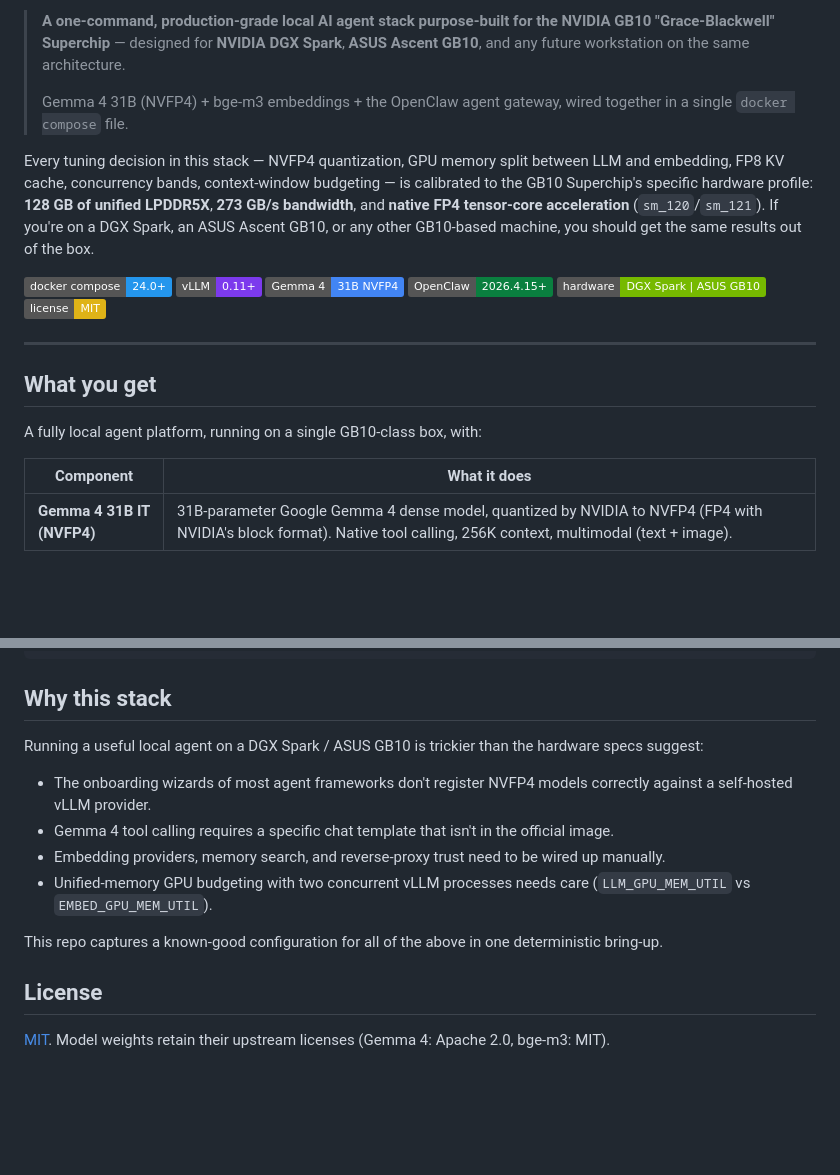
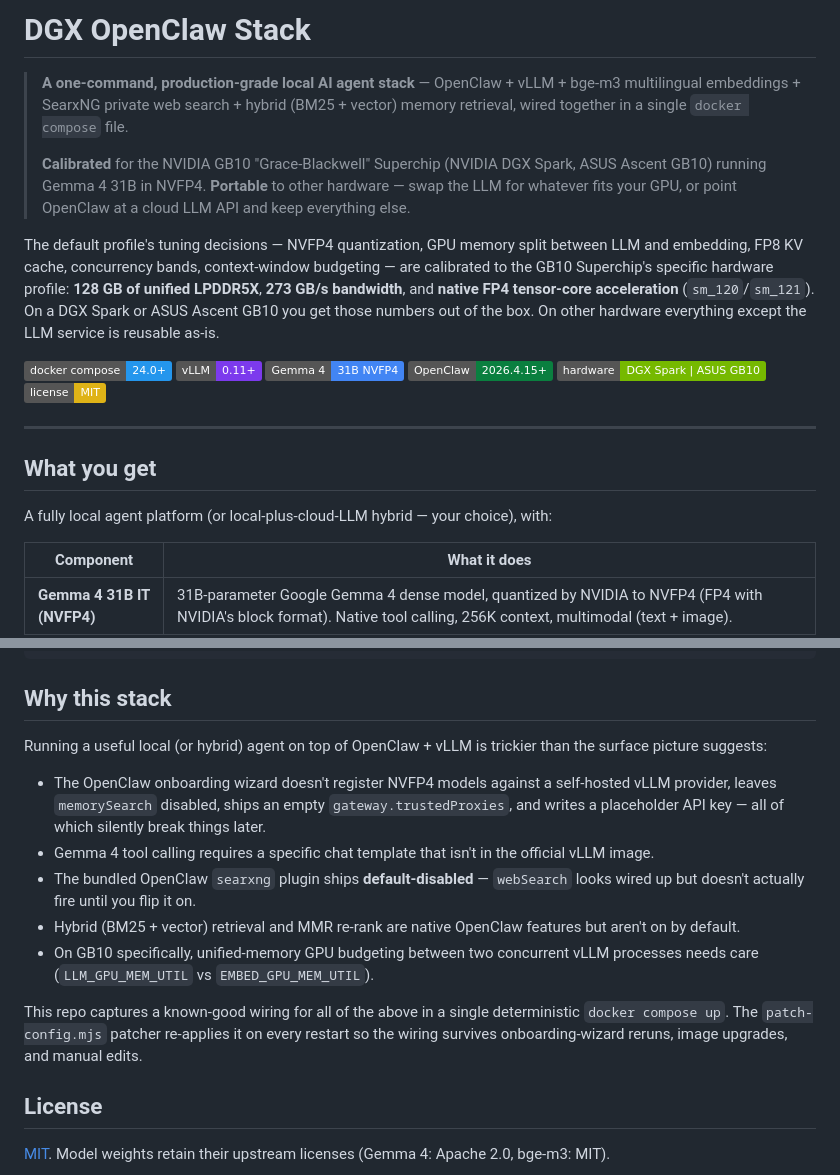
Before and after one commit to chestercs/dgx-openclaw-stack, a Markdown page: README.md, 2 parts joined by grey strips. GitHub-like rendering; badges without logos; blank space fills up the shorter version.

Commit message:
README: position as portable (GB10 calibrated, x86 / cloud LLM friendly)
The repo's value isn't only for GB10 owners — most of the wiring (OpenClaw
gateway + bge-m3 + SearxNG + hybrid retrieval + idempotent patcher) is
hardware-agnostic. Only the vllm-llm service is GB10-specific.

Reframes the hero as "calibrated for GB10, portable to other hardware",
adds a brief "Who is this for" section with three audience profiles
(GB10 owner, x86_64 + consumer GPU, cloud LLM backend), and softens the
Hardware targets section with two clearly-labeled non-GB10 paths pointing
at CUSTOMIZATION.md without re-documenting them.

Why this stack section also broadens to non-GB10-specific reasons
(SearxNG plugin default-disabled, hybrid+MMR off by default, etc.).

Co-Authored-By: Claude Opus 4.7 <noreply@anthropic.com>

```diff
--- a/README.md
+++ b/README.md
@@ -3,16 +3,18 @@ Keywords for discovery: NVIDIA DGX Spark, ASUS Ascent GB10, Grace-Blackwell,
 GB10 Superchip, NVFP4, FP4 quantization, Gemma 4 31B, vLLM, local LLM,
 self-hosted agent, OpenClaw, bge-m3, multilingual embeddings, RAG, tool calling,
 128 GB unified memory, ARM64 AI workstation, edge AI, on-device AI, docker compose,
-SearxNG, privacy-respecting web search, self-hosted meta-search, hybrid retrieval.
+SearxNG, privacy-respecting web search, self-hosted meta-search, hybrid retrieval,
+hybrid BM25 + vector search, MMR re-ranking, x86_64 GPU server, cloud LLM backend,
+OpenAI compatible, Anthropic, OpenRouter, AWS Bedrock, hosted LLM, RTX 4090.
 -->
 
 # DGX OpenClaw Stack
 
-> **A one-command, production-grade local AI agent stack purpose-built for the NVIDIA GB10 "Grace-Blackwell" Superchip** — designed for **NVIDIA DGX Spark**, **ASUS Ascent GB10**, and any future workstation on the same architecture.
+> **A one-command, production-grade local AI agent stack** — OpenClaw + vLLM + bge-m3 multilingual embeddings + SearxNG private web search + hybrid (BM25 + vector) memory retrieval, wired together in a single `docker compose` file.
 >
-> Gemma 4 31B (NVFP4) + bge-m3 embeddings + the OpenClaw agent gateway, wired together in a single `docker compose` file.
+> **Calibrated** for the NVIDIA GB10 "Grace-Blackwell" Superchip (NVIDIA DGX Spark, ASUS Ascent GB10) running Gemma 4 31B in NVFP4. **Portable** to other hardware — swap the LLM for whatever fits your GPU, or point OpenClaw at a cloud LLM API and keep everything else.
 
-Every tuning decision in this stack — NVFP4 quantization, GPU memory split between LLM and embedding, FP8 KV cache, concurrency bands, context-window budgeting — is calibrated to the GB10 Superchip's specific hardware profile: **128 GB of unified LPDDR5X**, **273 GB/s bandwidth**, and **native FP4 tensor-core acceleration** (`sm_120`/`sm_121`). If you're on a DGX Spark, an ASUS Ascent GB10, or any other GB10-based machine, you should get the same results out of the box.
+The default profile's tuning decisions — NVFP4 quantization, GPU memory split between LLM and embedding, FP8 KV cache, concurrency bands, context-window budgeting — are calibrated to the GB10 Superchip's specific hardware profile: **128 GB of unified LPDDR5X**, **273 GB/s bandwidth**, and **native FP4 tensor-core acceleration** (`sm_120`/`sm_121`). On a DGX Spark or ASUS Ascent GB10 you get those numbers out of the box. On other hardware everything except the LLM service is reusable as-is.
 
 [![Docker Compose](https://img.shields.io/badge/docker%20compose-24.0%2B-2496ED?logo=docker&logoColor=white)](https://docs.docker.com/compose/)
 [![vLLM](https://img.shields.io/badge/vLLM-0.11%2B-7C3AED)](https://github.com/vllm-project/vllm)
@@ -25,7 +27,7 @@ Every tuning decision in this stack — NVFP4 quantization, GPU memory split bet
 
 ## What you get
 
-A fully local agent platform, running on a single GB10-class box, with:
+A fully local agent platform (or local-plus-cloud-LLM hybrid — your choice), with:
 
 | Component | What it does |
 |---|---|
@@ -137,14 +148,15 @@ dgx-openclaw-stack/
 
 ## Why this stack
 
-Running a useful local agent on a DGX Spark / ASUS GB10 is trickier than the hardware specs suggest:
+Running a useful local (or hybrid) agent on top of OpenClaw + vLLM is trickier than the surface picture suggests:
 
-- The onboarding wizards of most agent frameworks don't register NVFP4 models correctly against a self-hosted vLLM provider.
-- Gemma 4 tool calling requires a specific chat template that isn't in the official image.
-- Embedding providers, memory search, and reverse-proxy trust need to be wired up manually.
-- Unified-memory GPU budgeting with two concurrent vLLM processes needs care (`LLM_GPU_MEM_UTIL` vs `EMBED_GPU_MEM_UTIL`).
+- The OpenClaw onboarding wizard doesn't register NVFP4 models against a self-hosted vLLM provider, leaves `memorySearch` disabled, ships an empty `gateway.trustedProxies`, and writes a placeholder API key — all of which silently break things later.
+- Gemma 4 tool calling requires a specific chat template that isn't in the official vLLM image.
+- The bundled OpenClaw `searxng` plugin ships **default-disabled** — `webSearch` looks wired up but doesn't actually fire until you flip it on.
+- Hybrid (BM25 + vector) retrieval and MMR re-rank are native OpenClaw features but aren't on by default.
+- On GB10 specifically, unified-memory GPU budgeting between two concurrent vLLM processes needs care (`LLM_GPU_MEM_UTIL` vs `EMBED_GPU_MEM_UTIL`).
 
-This repo captures a known-good configuration for all of the above in one deterministic bring-up.
+This repo captures a known-good wiring for all of the above in a single deterministic `docker compose up`. The `patch-config.mjs` patcher re-applies it on every restart so the wiring survives onboarding-wizard reruns, image upgrades, and manual edits.
 
 ## License
 
```
Also changed, not shown: other parts of README.md (+12 -3 lines).
